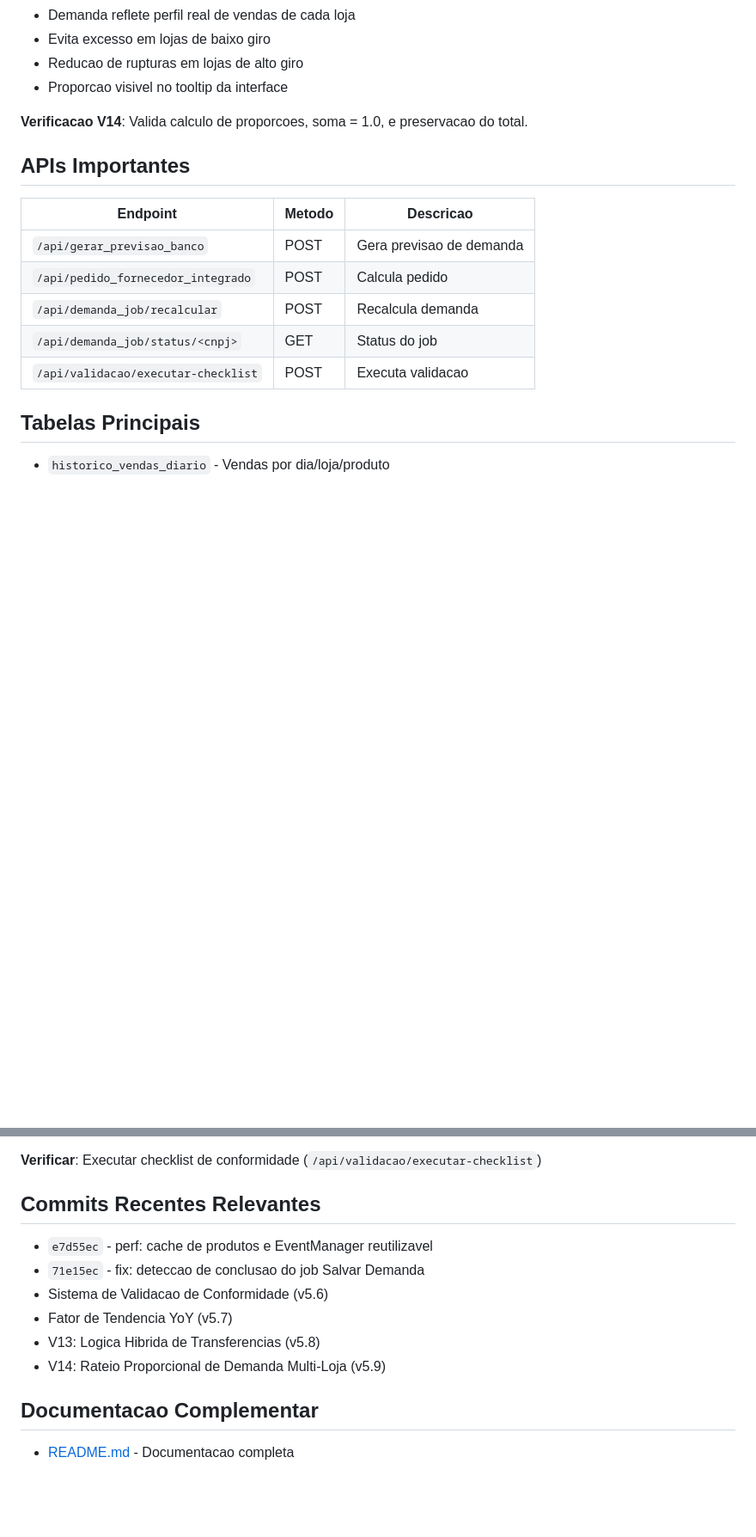
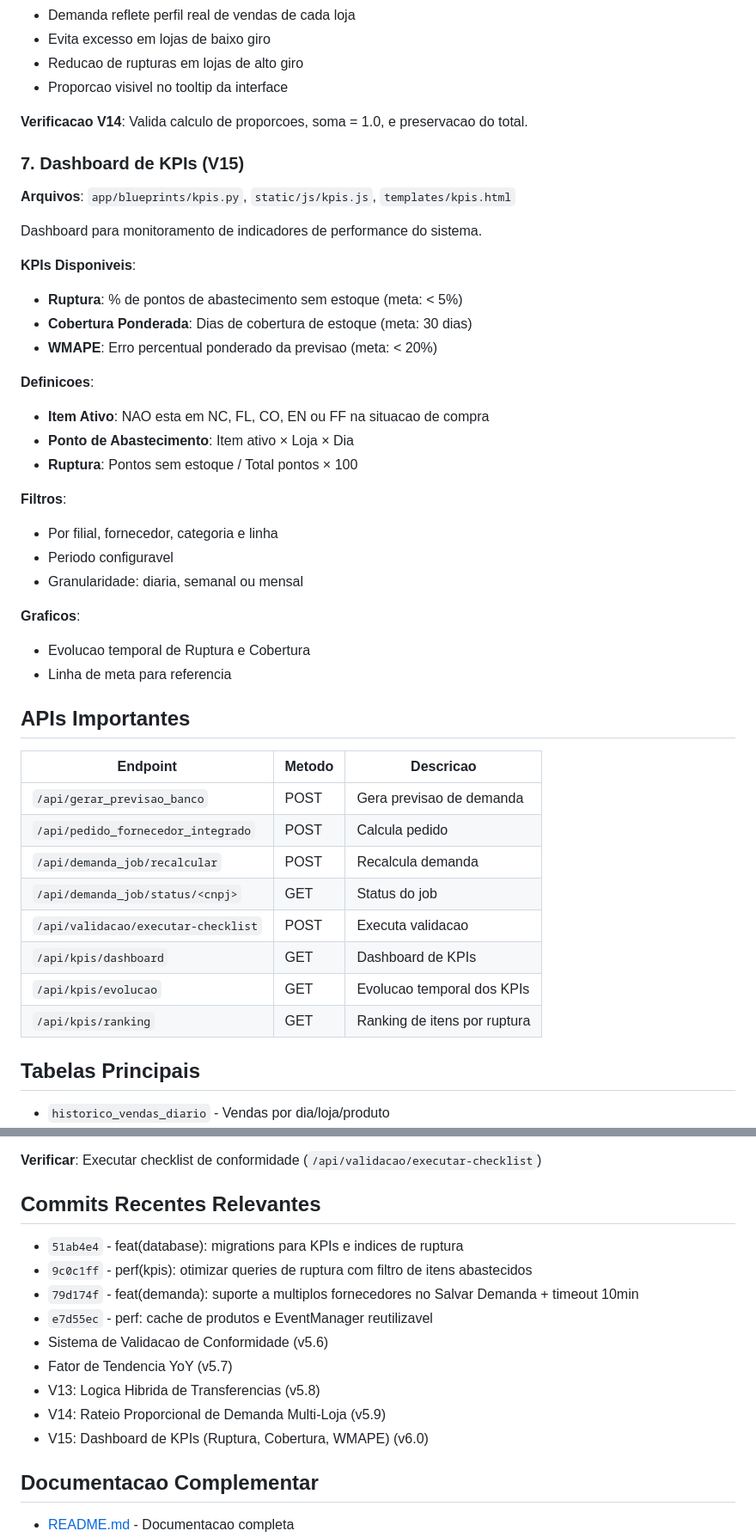
Before and after one commit to conradocosta0602/previsao-demanda, a Markdown page: CLAUDE.md, 2 parts joined by grey strips. Shown at 86% size. Rendered like a GitHub page; blank space fills up the shorter version.

Commit message:
docs: atualizar CLAUDE.md para v6.0 com Dashboard de KPIs
- Atualizar versão para v6.0
- Adicionar documentação do Dashboard de KPIs (V15)
- Incluir novos endpoints da API de KPIs
- Atualizar lista de commits recentes

Co-Authored-By: Claude Opus 4.5 <noreply@anthropic.com>

```diff
--- a/CLAUDE.md
+++ b/CLAUDE.md
@@ -146,6 +146,31 @@ demanda_loja = demanda_consolidada × proporcao_loja
 
 **Verificacao V14**: Valida calculo de proporcoes, soma = 1.0, e preservacao do total.
 
+### 7. Dashboard de KPIs (V15)
+
+**Arquivos**: `app/blueprints/kpis.py`, `static/js/kpis.js`, `templates/kpis.html`
+
+Dashboard para monitoramento de indicadores de performance do sistema.
+
+**KPIs Disponiveis**:
+- **Ruptura**: % de pontos de abastecimento sem estoque (meta: < 5%)
+- **Cobertura Ponderada**: Dias de cobertura de estoque (meta: 30 dias)
+- **WMAPE**: Erro percentual ponderado da previsao (meta: < 20%)
+
+**Definicoes**:
+- **Item Ativo**: NAO esta em NC, FL, CO, EN ou FF na situacao de compra
+- **Ponto de Abastecimento**: Item ativo × Loja × Dia
+- **Ruptura**: Pontos sem estoque / Total pontos × 100
+
+**Filtros**:
+- Por filial, fornecedor, categoria e linha
+- Periodo configuravel
+- Granularidade: diaria, semanal ou mensal
+
+**Graficos**:
+- Evolucao temporal de Ruptura e Cobertura
+- Linha de meta para referencia
+
 ## APIs Importantes
 
 | Endpoint | Metodo | Descricao |
@@ -155,6 +180,9 @@ demanda_loja = demanda_consolidada × proporcao_loja
 | `/api/demanda_job/recalcular` | POST | Recalcula demanda |
 | `/api/demanda_job/status/<cnpj>` | GET | Status do job |
 | `/api/validacao/executar-checklist` | POST | Executa validacao |
+| `/api/kpis/dashboard` | GET | Dashboard de KPIs |
+| `/api/kpis/evolucao` | GET | Evolucao temporal dos KPIs |
+| `/api/kpis/ranking` | GET | Ranking de itens por ruptura |
 
 ## Tabelas Principais
 
@@ -252,12 +280,15 @@ DB_PORT=5432
 
 ## Commits Recentes Relevantes
 
+- `51ab4e4` - feat(database): migrations para KPIs e indices de ruptura
+- `9c0c1ff` - perf(kpis): otimizar queries de ruptura com filtro de itens abastecidos
+- `79d174f` - feat(demanda): suporte a multiplos fornecedores no Salvar Demanda + timeout 10min
 - `e7d55ec` - perf: cache de produtos e EventManager reutilizavel
-- `71e15ec` - fix: deteccao de conclusao do job Salvar Demanda
 - Sistema de Validacao de Conformidade (v5.6)
 - Fator de Tendencia YoY (v5.7)
 - V13: Logica Hibrida de Transferencias (v5.8)
 - V14: Rateio Proporcional de Demanda Multi-Loja (v5.9)
+- V15: Dashboard de KPIs (Ruptura, Cobertura, WMAPE) (v6.0)
 
 ## Documentacao Complementar
 
```
Also changed, not shown: other parts of CLAUDE.md (+2 -2 lines).
